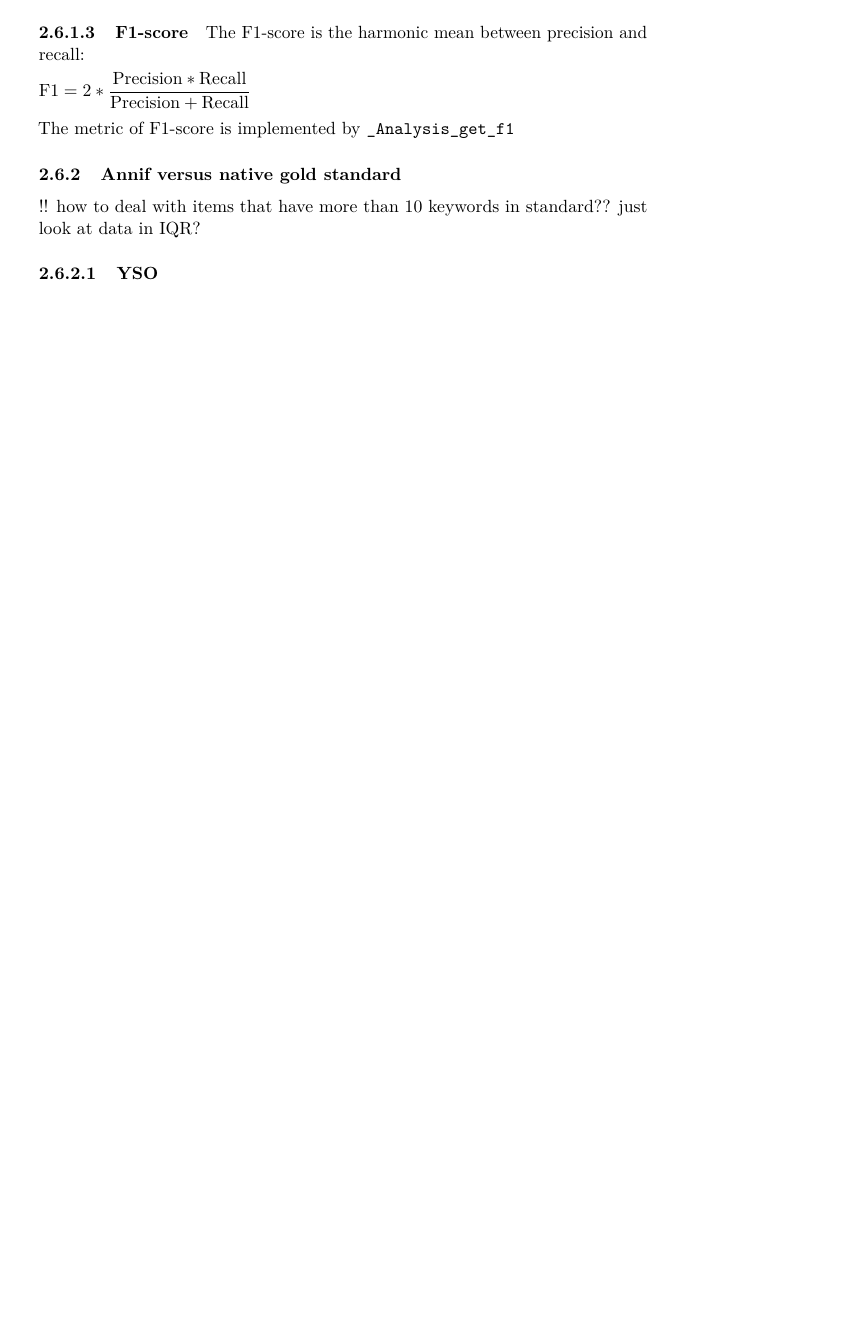
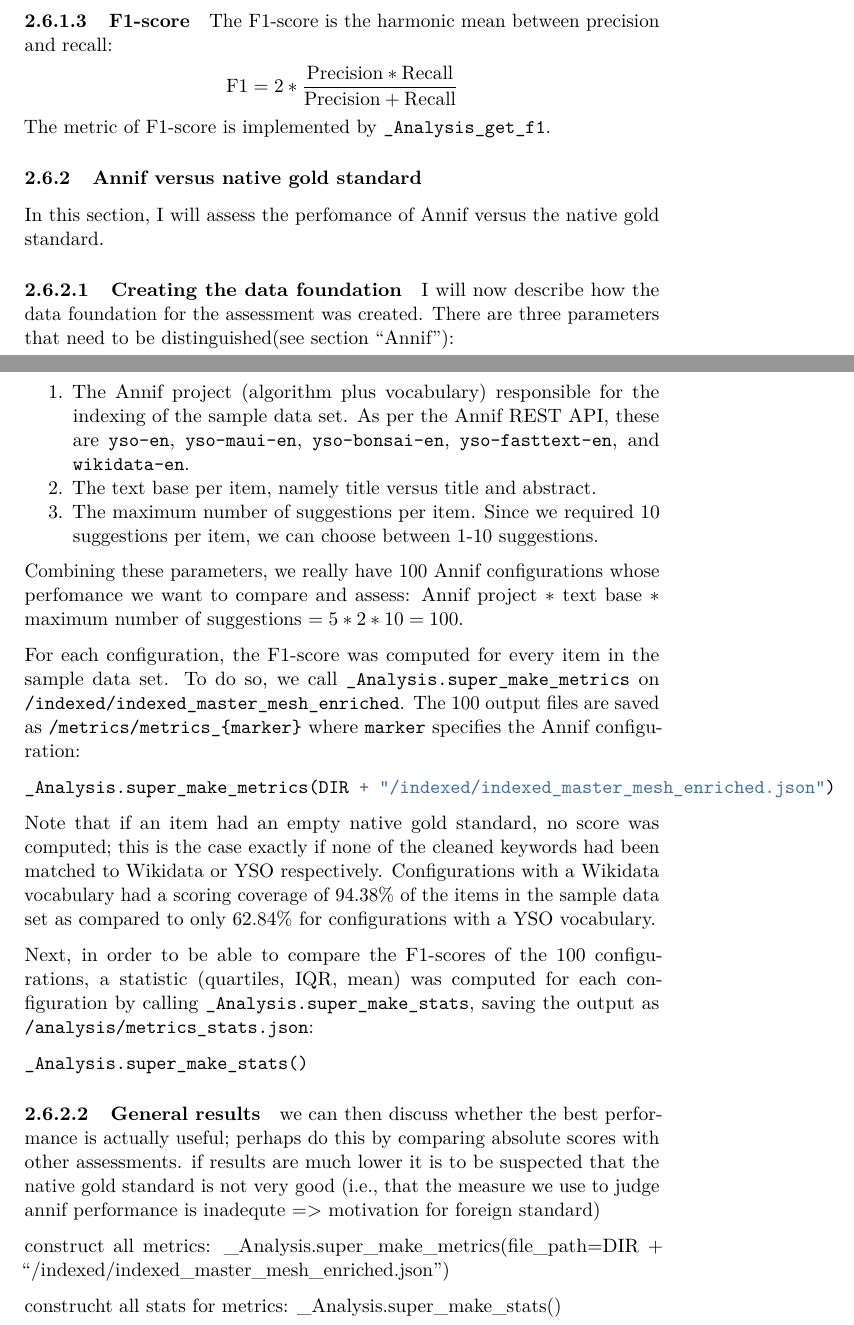
Before and after one commit to MHindermann/mas, a LaTeX document (text/main.tex, which reads text/draft.tex): part of page 19 of 21 before the commit and two parts of pages 22 and 23 of 25 after it, the two joined at a grey line, cut so that both start at the same text, the shorter picture padded with empty space. Compiled offline with pdfLaTeX.

Commit message:
analysis

```diff
--- a/text/draft.tex
+++ b/text/draft.tex
@@ -737,19 +742,88 @@
 
 The F1-score is the harmonic mean between precision and recall:
 
-\(\text{F1} = \displaystyle 2 * \frac{\text{Precision} * \text{Recall}}{\text{Precision} + \text{Recall}}\)
+\begin{center}
+$\text{F1} = \displaystyle 2 * \frac{\text{Precision} * \text{Recall}}{\text{Precision} + \text{Recall}}$
+\end{center}
 
-The metric of F1-score is implemented by \texttt{\_Analysis\_get\_f1}
+The metric of F1-score is implemented by \texttt{\_Analysis\_get\_f1}.
 
 \hypertarget{annif-versus-native-gold-standard}{%
 \subsubsection{Annif versus native gold
 standard}\label{annif-versus-native-gold-standard}}
 
-!! how to deal with items that have more than 10 keywords in standard??
-just look at data in IQR?
+In this section, I will assess the perfomance of Annif versus the native
+gold standard.
 
-\hypertarget{yso}{%
-\paragraph{YSO}\label{yso}}
+\hypertarget{creating-the-data-foundation}{%
+\paragraph{Creating the data
+foundation}\label{creating-the-data-foundation}}
 
-\hypertarget{wikidata}{%
-\paragraph{Wikidata}\label{wikidata}}
+I will now describe how the data foundation for the assessment was
+created. There are three parameters that need to be distinguished(see
+\protect\hyperlink{annif}{section ``Annif''}):
+
+\begin{enumerate}
+\def\labelenumi{\arabic{enumi}.}
+\tightlist
+\item
+  The Annif project (algorithm plus vocabulary) responsible for the
+  indexing of the sample data set. As per the Annif REST API, these are
+  \texttt{yso-en}, \texttt{yso-maui-en}, \texttt{yso-bonsai-en},
+  \texttt{yso-fasttext-en}, and \texttt{wikidata-en}.
+\item
+  The text base per item, namely title versus title and abstract.
+\item
+  The maximum number of suggestions per item. Since we required 10
+  suggestions per item, we can choose between 1-10 suggestions.
+\end{enumerate}
+
+Combining these parameters, we really have 100 Annif configurations
+whose perfomance we want to compare and assess: Annif project \(*\) text
+base \(*\) maximum number of suggestions \(= 5 * 2 * 10 = 100\).
+
+For each configuration, the F1-score was computed for every item in the
+sample data set. To do so, we call
+\texttt{\_Analysis.super\_make\_metrics} on
+\texttt{/indexed/indexed\_master\_mesh\_enriched}. The 100 output files
+are saved as \texttt{/metrics/metrics\_\{marker\}} where \texttt{marker}
+specifies the Annif configuration:
+
+\begin{Shaded}
+\begin{Highlighting}[]
+\NormalTok{\_Analysis.super\_make\_metrics(DIR }\OperatorTok{+} \StringTok{"/indexed/indexed\_master\_mesh\_enriched.json"}\NormalTok{)}
+\end{Highlighting}
+\end{Shaded}
+
+Note that if an item had an empty native gold standard, no score was
+computed; this is the case exactly if none of the cleaned keywords had
+been matched to Wikidata or YSO respectively. Configurations with a
+Wikidata vocabulary had a scoring coverage of 94.38\% of the items in
+the sample data set as compared to only 62.84\% for configurations with
+a YSO vocabulary.
+
+Next, in order to be able to compare the F1-scores of the 100
+configurations, a statistic (quartiles, IQR, mean) was computed for each
+configuration by calling \texttt{\_Analysis.super\_make\_stats}, saving
+the output as \texttt{/analysis/metrics\_stats.json}:
+
+\begin{Shaded}
+\begin{Highlighting}[]
+\NormalTok{\_Analysis.super\_make\_stats()}
+\end{Highlighting}
+\end{Shaded}
+
+\hypertarget{general-results}{%
+\paragraph{General results}\label{general-results}}
+
+we can then discuss whether the best performance is actually useful;
+perhaps do this by comparing absolute scores with other assessments. if
+results are much lower it is to be suspected that the native gold
+standard is not very good (i.e., that the measure we use to judge annif
+performance is inadequte =\textgreater{} motivation for foreign
+standard)
+
+construct all metrics: \_Analysis.super\_make\_metrics(file\_path=DIR +
+``/indexed/indexed\_master\_mesh\_enriched.json'')
+
+construcht all stats for metrics: \_Analysis.super\_make\_stats()
--- a/text/main.tex
+++ b/text/main.tex
@@ -2,7 +2,7 @@
 \PassOptionsToPackage{unicode}{hyperref}
 \PassOptionsToPackage{hyphens}{url}
 %
-\documentclass[
+\documentclass[11pt
 ]{article}
 \usepackage{amsmath,amssymb}
 \usepackage{lmodern}
```
Also changed, not shown: text/draft.md (+35 -7 lines), text/images/chi_square_selection_fields.pdf, text/images/keywords_clean_histogram_abc.pdf, text/main.pdf, text/draft.tex (30 more changed lines), 13 other files.
